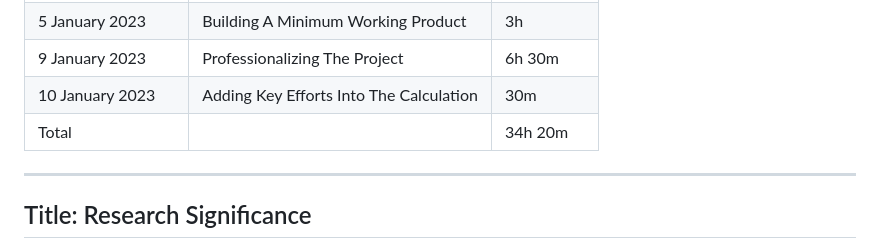
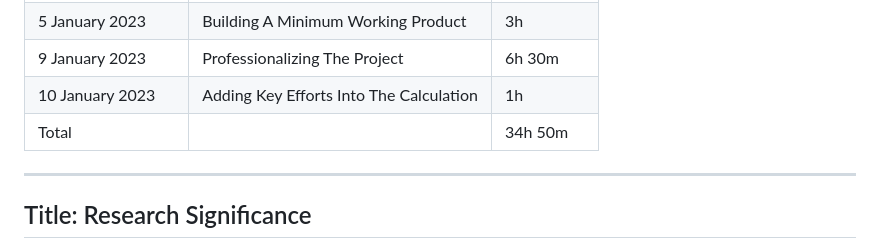
Before and after one commit to JoshuaMarkle/research-project, a Markdown page: research.md, the part around the change printed below. GitHub-like rendering.

```diff
--- a/research.md
+++ b/research.md
@@ -53,8 +53,8 @@
 | 4 January 2023   | Finding Datasets                        | 1h 30m     |
 | 5 January 2023   | Building A Minimum Working Product      | 3h         |
 | 9 January 2023   | Professionalizing The Project           | 6h 30m     |
-| 10 January 2023  | Adding Key Efforts Into The Calculation | 30m        |
-| Total            |                                         | 34h 20m    |
+| 10 January 2023  | Adding Key Efforts Into The Calculation | 1h         |
+| Total            |                                         | 34h 50m    |
 
 ---
 
```
Also changed, not shown: other parts of research.md (+6 -0 lines), docs/colemakLayout.png (added), docs/dvorakLayout.png (added), docs/qwertyLayout.png (added), 2 other files.
